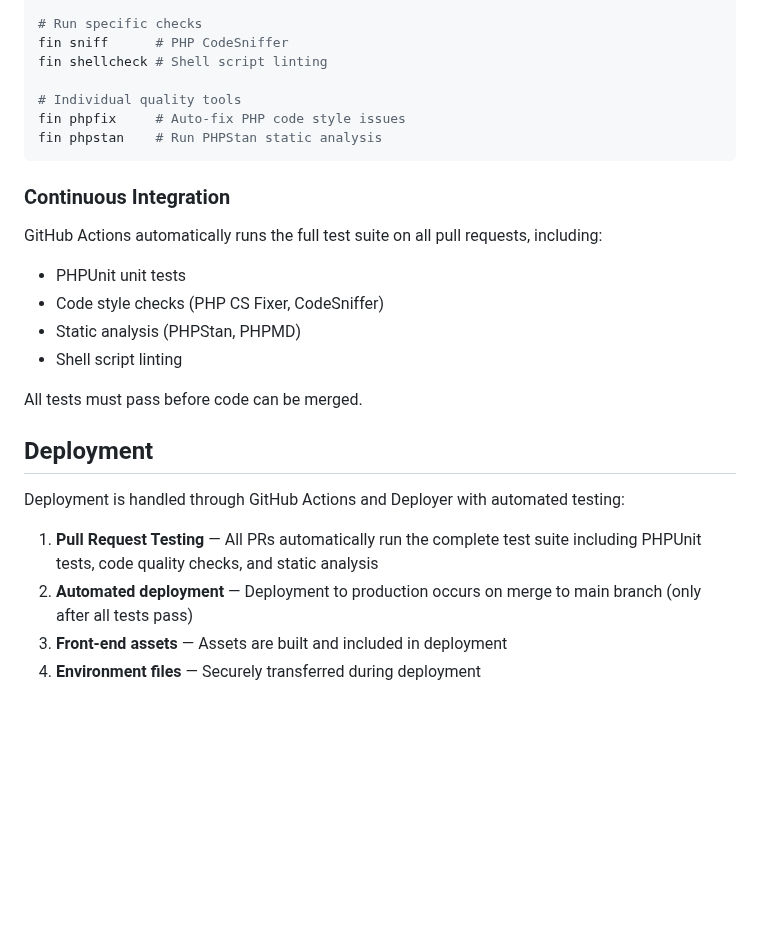
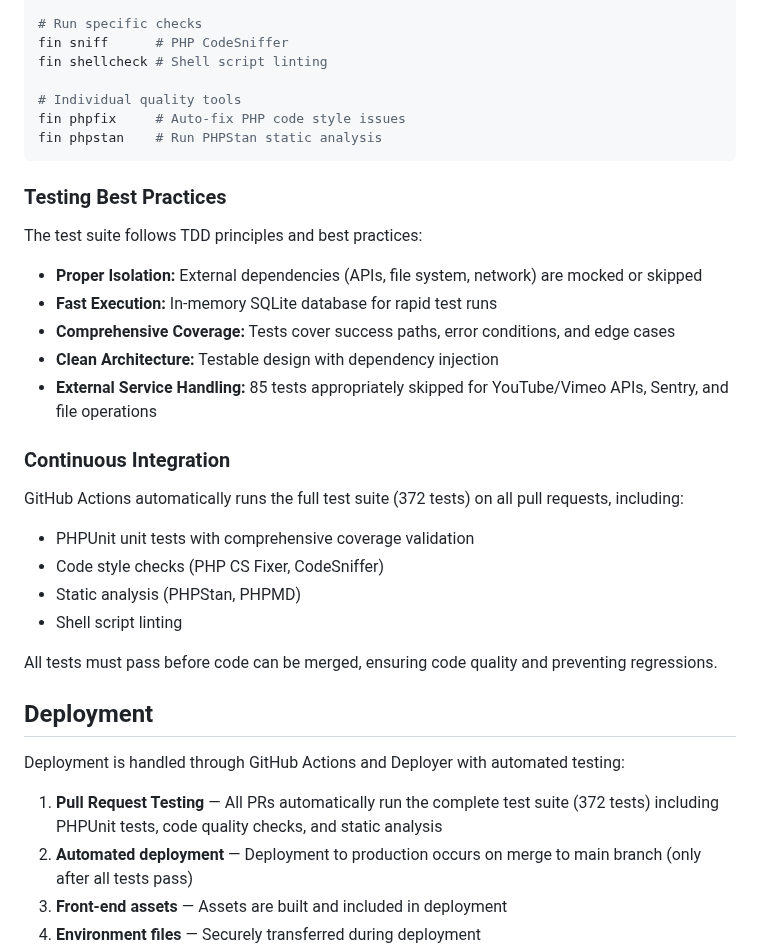
Before and after one commit to jsnmrs/aggro, a Markdown page: README.md, the part around one of its changes. Drawn GitHub-style; blank space fills up the shorter version.

````diff
--- a/README.md
+++ b/README.md
@@ -185,22 +198,32 @@ fin phpfix     # Auto-fix PHP code style issues
 fin phpstan    # Run PHPStan static analysis
 ```
 
+### Testing Best Practices
+
+The test suite follows TDD principles and best practices:
+
+- **Proper Isolation:** External dependencies (APIs, file system, network) are mocked or skipped
+- **Fast Execution:** In-memory SQLite database for rapid test runs
+- **Comprehensive Coverage:** Tests cover success paths, error conditions, and edge cases
+- **Clean Architecture:** Testable design with dependency injection
+- **External Service Handling:** 85 tests appropriately skipped for YouTube/Vimeo APIs, Sentry, and file operations
+
 ### Continuous Integration
 
-GitHub Actions automatically runs the full test suite on all pull requests, including:
+GitHub Actions automatically runs the full test suite (372 tests) on all pull requests, including:
 
-- PHPUnit unit tests
+- PHPUnit unit tests with comprehensive coverage validation
 - Code style checks (PHP CS Fixer, CodeSniffer)
 - Static analysis (PHPStan, PHPMD)
 - Shell script linting
 
-All tests must pass before code can be merged.
+All tests must pass before code can be merged, ensuring code quality and preventing regressions.
 
 ## Deployment
 
 Deployment is handled through GitHub Actions and Deployer with automated testing:
 
-1. **Pull Request Testing** — All PRs automatically run the complete test suite including PHPUnit tests, code quality checks, and static analysis
+1. **Pull Request Testing** — All PRs automatically run the complete test suite (372 tests) including PHPUnit tests, code quality checks, and static analysis
 2. **Automated deployment** — Deployment to production occurs on merge to main branch (only after all tests pass)
 3. **Front-end assets** — Assets are built and included in deployment
 4. **Environment files** — Securely transferred during deployment
````
Also changed, not shown: other parts of README.md (+23 -10 lines).
